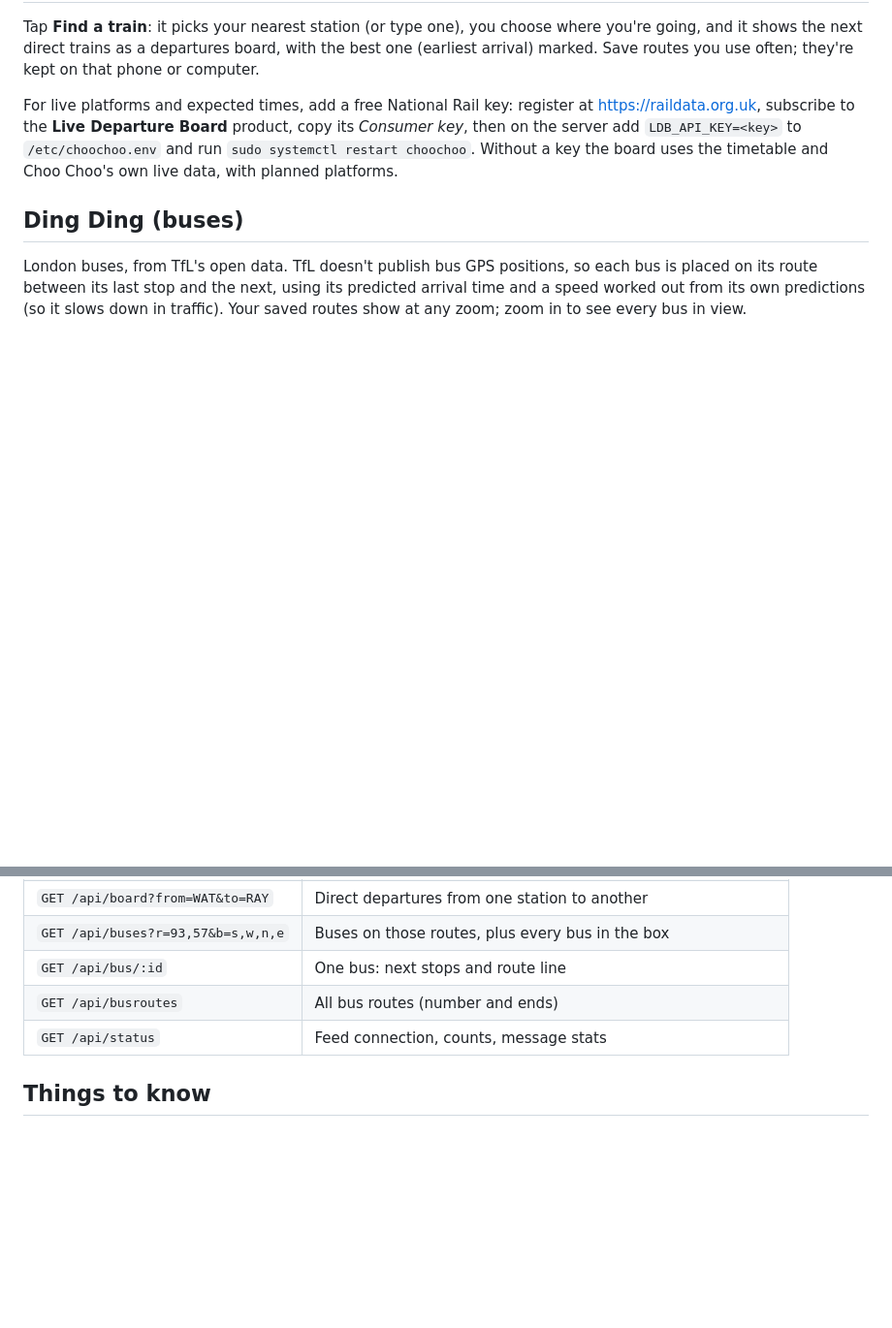
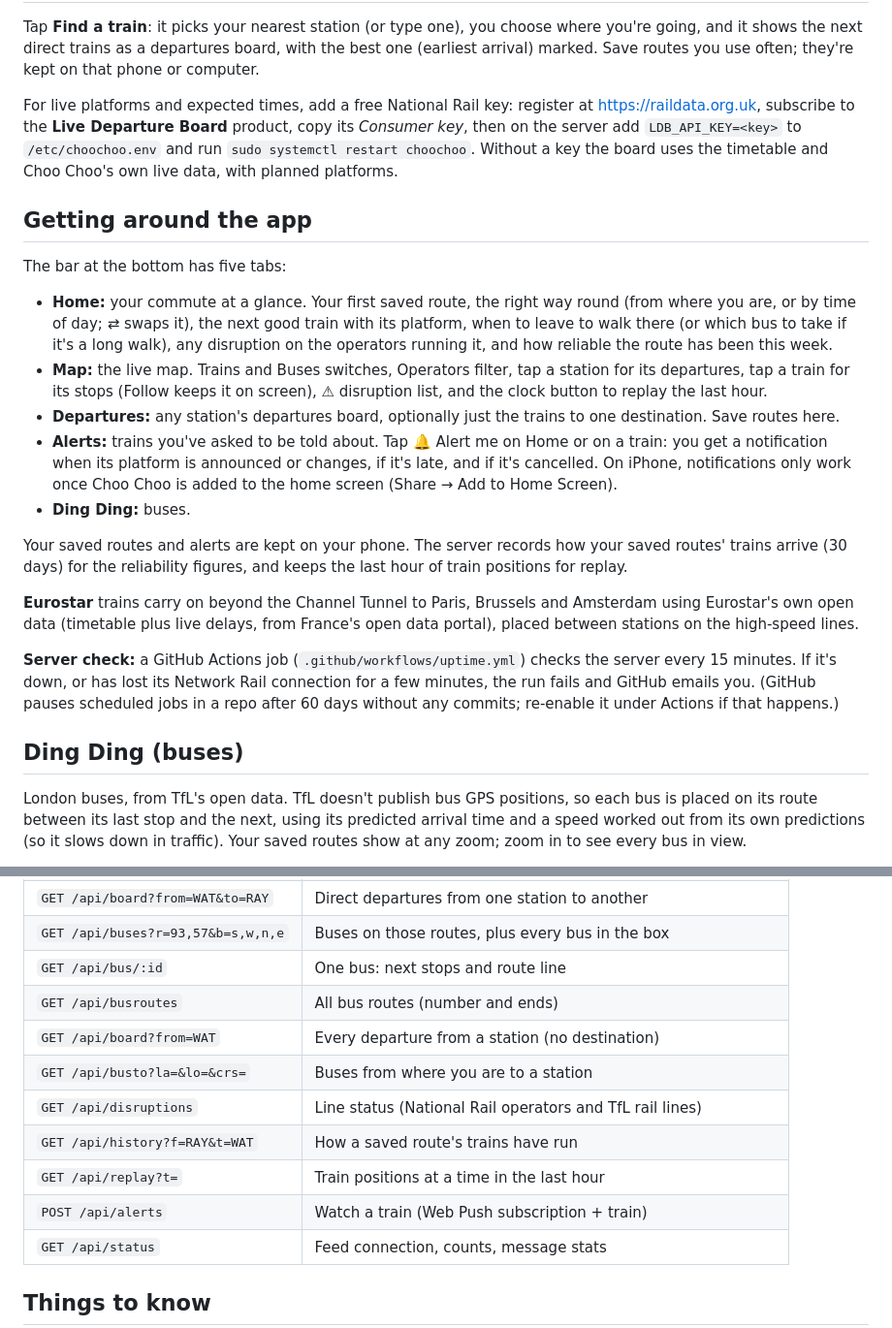
Before and after one commit to eagiakatsikas/ChooChoo, a Markdown page: README.md, 2 parts joined by grey strips. Shown at 97% size. Drawn GitHub-style; blank space fills up the shorter version.

Commit message:
README: app tabs, alerts, disruption, reliability, replay, Eurostar, server check
Co-Authored-By: Claude Opus 5.5 <noreply@anthropic.com>
Claude-Session: https://claude.ai/code/session_01LpDXhScgPY9sgeZtHpqh7F

```diff
--- a/README.md
+++ b/README.md
@@ -90,6 +90,22 @@ Tap **Find a train**: it picks your nearest station (or type one), you choose wh
 
 For live platforms and expected times, add a free National Rail key: register at https://raildata.org.uk, subscribe to the **Live Departure Board** product, copy its *Consumer key*, then on the server add `LDB_API_KEY=<key>` to `/etc/choochoo.env` and run `sudo systemctl restart choochoo`. Without a key the board uses the timetable and Choo Choo's own live data, with planned platforms.
 
+## Getting around the app
+
+The bar at the bottom has five tabs:
+
+- **Home:** your commute at a glance. Your first saved route, the right way round (from where you are, or by time of day; ⇄ swaps it), the next good train with its platform, when to leave to walk there (or which bus to take if it's a long walk), any disruption on the operators running it, and how reliable the route has been this week.
+- **Map:** the live map. Trains and Buses switches, Operators filter, tap a station for its departures, tap a train for its stops (Follow keeps it on screen), ⚠ disruption list, and the clock button to replay the last hour.
+- **Departures:** any station's departures board, optionally just the trains to one destination. Save routes here.
+- **Alerts:** trains you've asked to be told about. Tap 🔔 Alert me on Home or on a train: you get a notification when its platform is announced or changes, if it's late, and if it's cancelled. On iPhone, notifications only work once Choo Choo is added to the home screen (Share → Add to Home Screen).
+- **Ding Ding:** buses.
+
+Your saved routes and alerts are kept on your phone. The server records how your saved routes' trains arrive (30 days) for the reliability figures, and keeps the last hour of train positions for replay.
+
+**Eurostar** trains carry on beyond the Channel Tunnel to Paris, Brussels and Amsterdam using Eurostar's own open data (timetable plus live delays, from France's open data portal), placed between stations on the high-speed lines.
+
+**Server check:** a GitHub Actions job (`.github/workflows/uptime.yml`) checks the server every 15 minutes. If it's down, or has lost its Network Rail connection for a few minutes, the run fails and GitHub emails you. (GitHub pauses scheduled jobs in a repo after 60 days without any commits; re-enable it under Actions if that happens.)
+
 ## Ding Ding (buses)
 
 London buses, from TfL's open data. TfL doesn't publish bus GPS positions, so each bus is placed on its route between its last stop and the next, using its predicted arrival time and a speed worked out from its own predictions (so it slows down in traffic). Your saved routes show at any zoom; zoom in to see every bus in view.
@@ -108,6 +124,12 @@ Get a free key at https://api-portal.tfl.gov.uk (subscribe to the 500 requests a
 | `GET /api/buses?r=93,57&b=s,w,n,e` | Buses on those routes, plus every bus in the box |
 | `GET /api/bus/:id` | One bus: next stops and route line |
 | `GET /api/busroutes` | All bus routes (number and ends) |
+| `GET /api/board?from=WAT` | Every departure from a station (no destination) |
+| `GET /api/busto?la=&lo=&crs=` | Buses from where you are to a station |
+| `GET /api/disruptions` | Line status (National Rail operators and TfL rail lines) |
+| `GET /api/history?f=RAY&t=WAT` | How a saved route's trains have run |
+| `GET /api/replay?t=` | Train positions at a time in the last hour |
+| `POST /api/alerts` | Watch a train (Web Push subscription + train) |
 | `GET /api/status` | Feed connection, counts, message stats |
 
 ## Things to know
```
